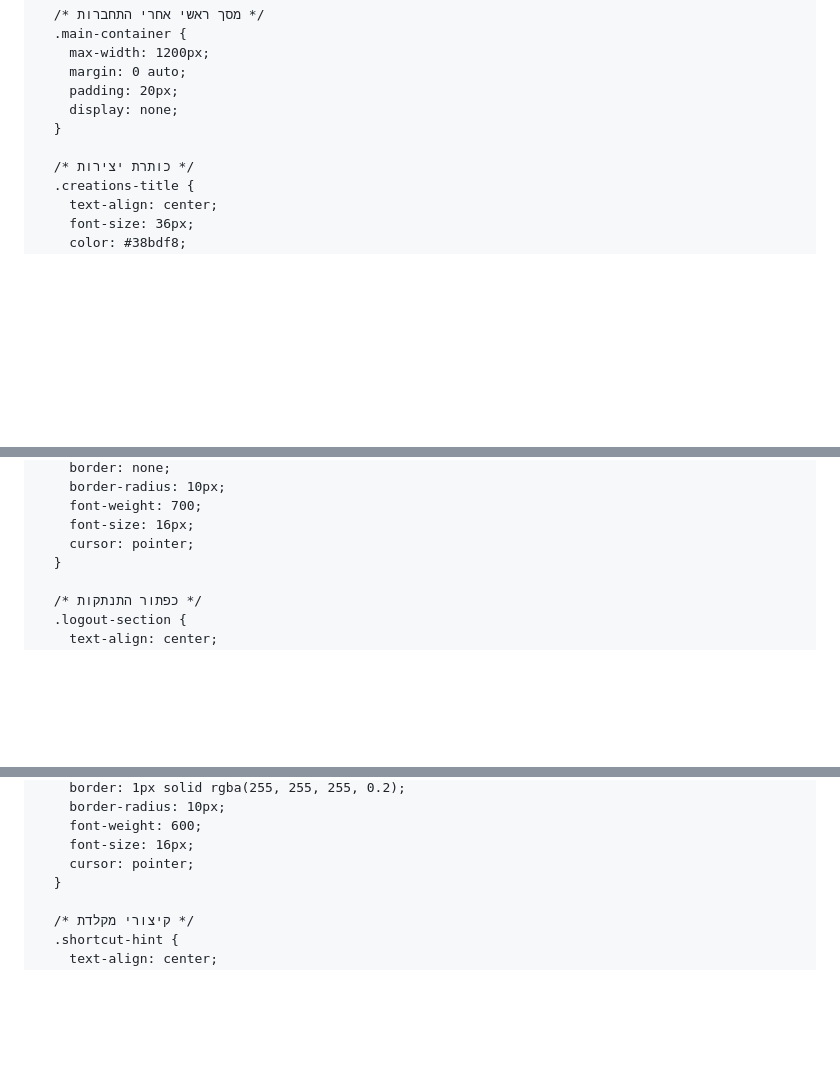
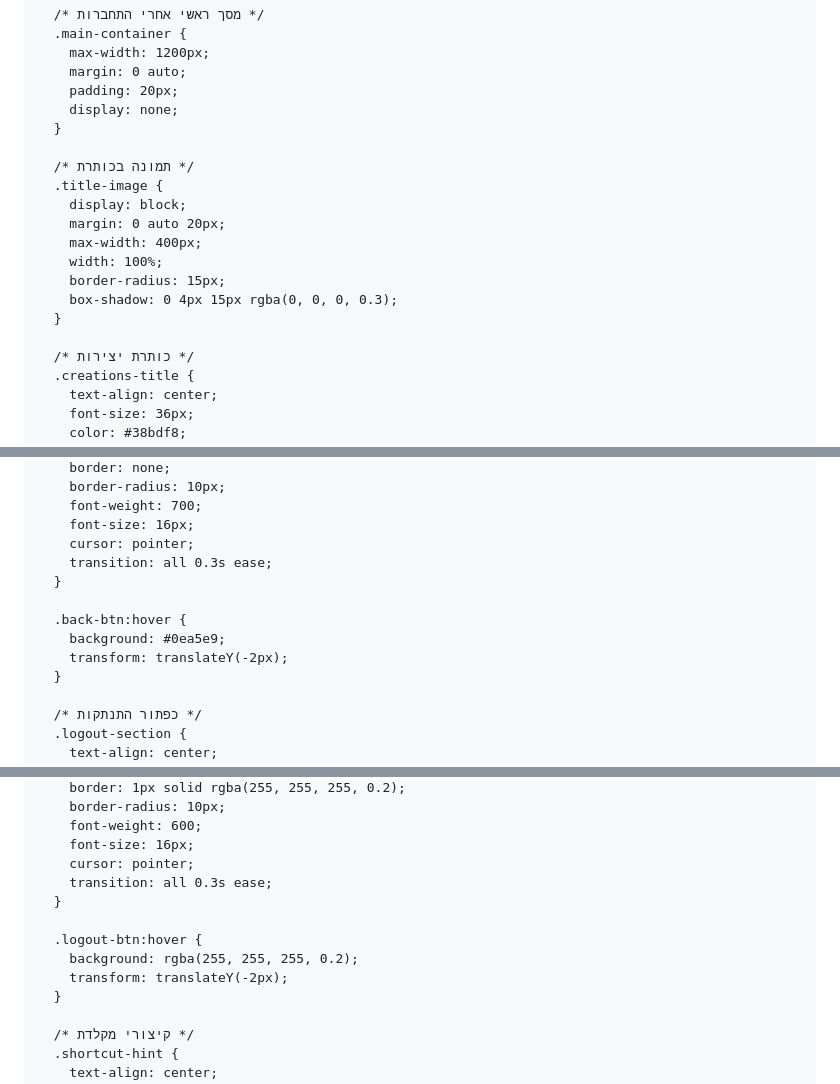
Before and after one commit to dhsvhd/Lost_Connection.github.io, a Markdown page: README.md, 3 parts joined by grey strips. GitHub-like rendering; blank space fills up the shorter version.

```diff
--- a/README.md
+++ b/README.md
@@ -82,6 +82,16 @@
         display: none;
       }
 
+      /* תמונה בכותרת */
+      .title-image {
+        display: block;
+        margin: 0 auto 20px;
+        max-width: 400px;
+        width: 100%;
+        border-radius: 15px;
+        box-shadow: 0 4px 15px rgba(0, 0, 0, 0.3);
+      }
+
       /* כותרת יצירות */
       .creations-title {
         text-align: center;
@@ -219,6 +234,12 @@
         font-weight: 700;
         font-size: 16px;
         cursor: pointer;
+        transition: all 0.3s ease;
+      }
+
+      .back-btn:hover {
+        background: #0ea5e9;
+        transform: translateY(-2px);
       }
 
       /* כפתור התנתקות */
@@ -238,6 +259,12 @@
         font-weight: 600;
         font-size: 16px;
         cursor: pointer;
+        transition: all 0.3s ease;
+      }
+
+      .logout-btn:hover {
+        background: rgba(255, 255, 255, 0.2);
+        transform: translateY(-2px);
       }
 
       /* קיצורי מקלדת */
```
Also changed, not shown: other parts of README.md (+12 -0 lines).
